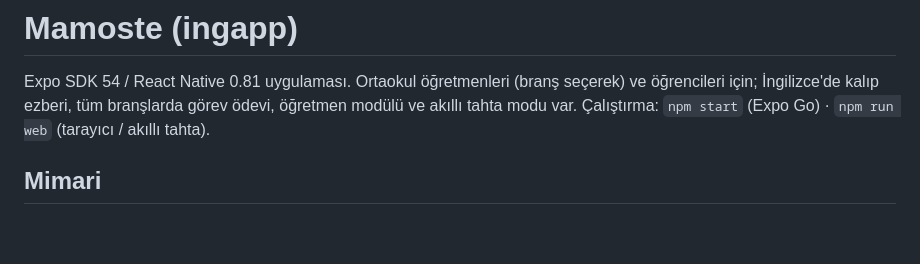
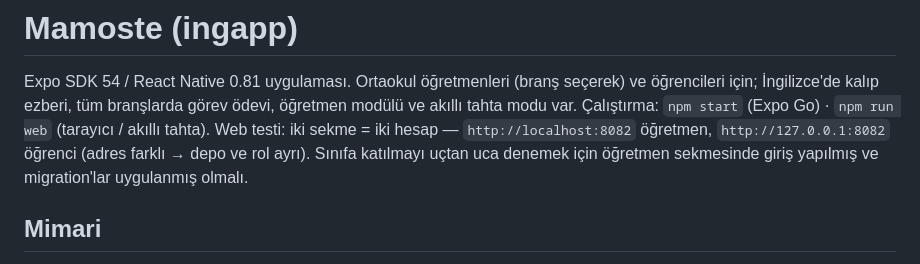
Before and after one commit to sezginakts/mamoste-yeni, a Markdown page: CLAUDE.md, the part around the change. Rendered like a GitHub page; blank space fills up the shorter version.

Commit message:
CLAUDE.md: web testi için öğretmen/öğrenci iki sekme düzeni
Co-Authored-By: Claude Opus 5.5 <noreply@anthropic.com>

```diff
--- a/CLAUDE.md
+++ b/CLAUDE.md
@@ -2,6 +2,7 @@
 
 Expo SDK 54 / React Native 0.81 uygulaması. Ortaokul öğretmenleri (branş seçerek) ve öğrencileri için; İngilizce'de kalıp ezberi, tüm branşlarda görev ödevi, öğretmen modülü ve akıllı tahta modu var.
 Çalıştırma: `npm start` (Expo Go) · `npm run web` (tarayıcı / akıllı tahta).
+Web testi: iki sekme = iki hesap — `http://localhost:8082` öğretmen, `http://127.0.0.1:8082` öğrenci (adres farklı → depo ve rol ayrı). Sınıfa katılmayı uçtan uca denemek için öğretmen sekmesinde giriş yapılmış ve migration'lar uygulanmış olmalı.
 
 ## Mimari
 - İçerik: `src/data/patterns.js` (tek kaynak). Cümle id'leri (ör. `can-12`) ses dosyalarına ve kayıtlara bağlıdır; metni değiştirirsen sesi yeniden üret.
```
